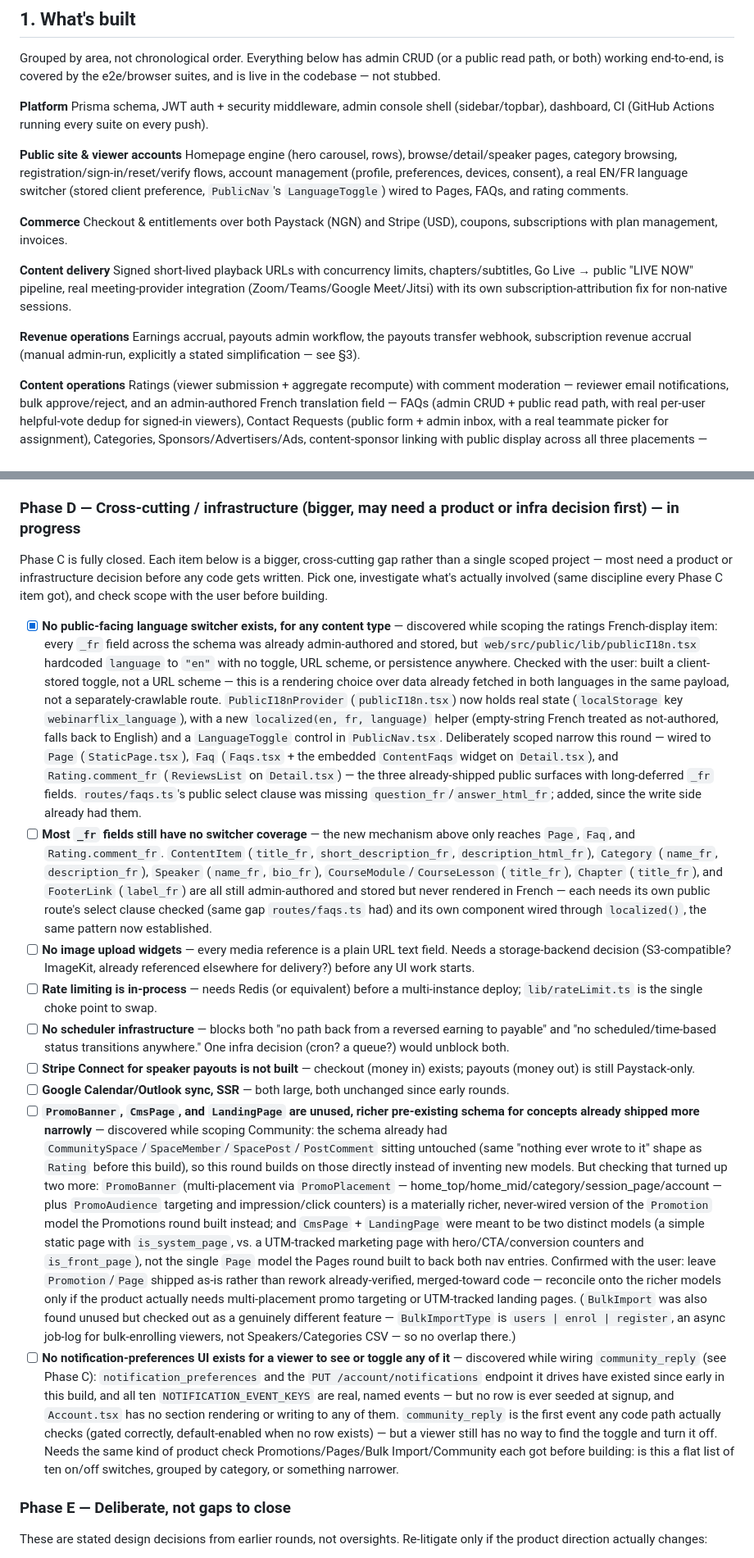
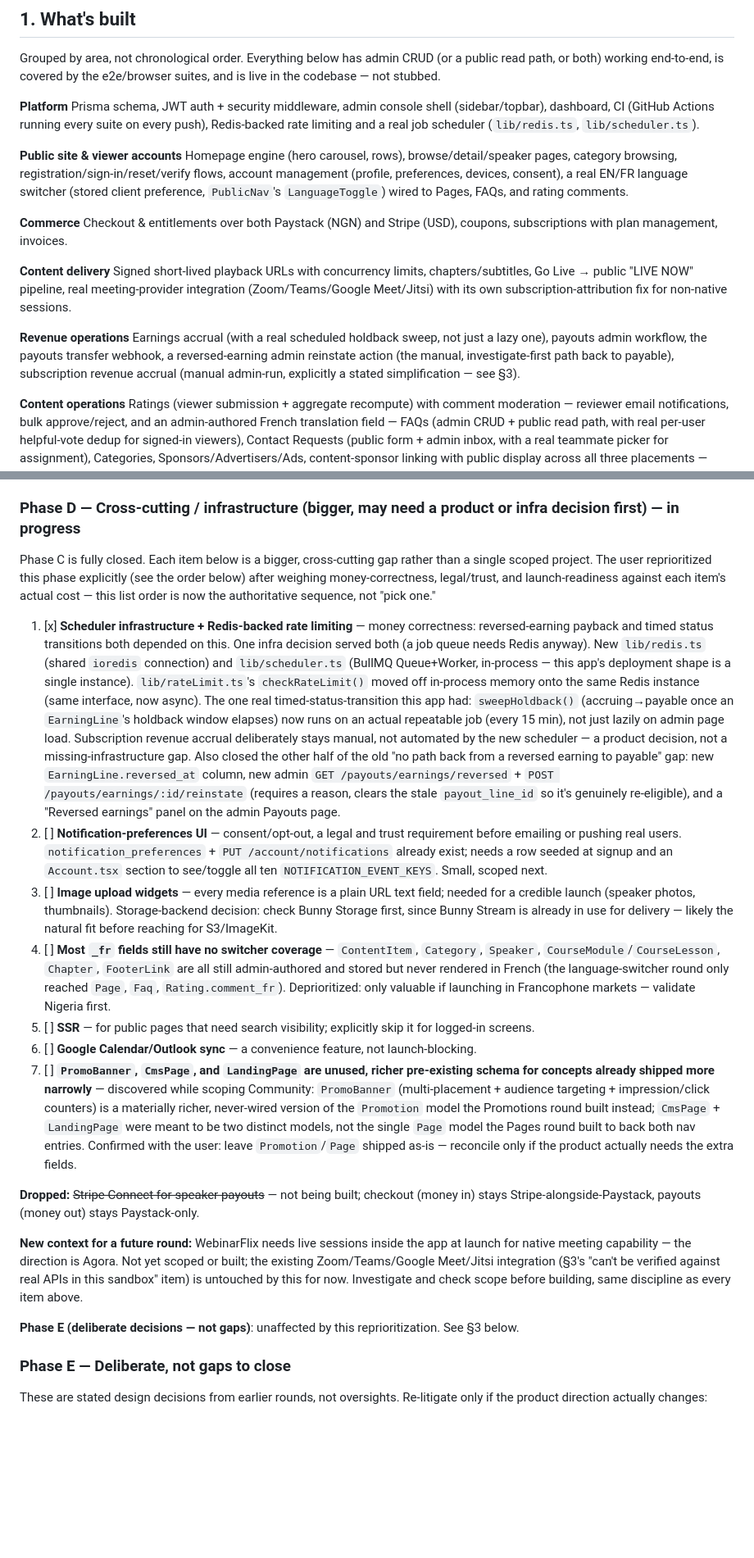
Before and after one commit to tundeaj/myrepo, a Markdown page: ROADMAP.md, 2 parts joined by grey strips. Shown at 82% size. Rendered like a GitHub page; blank space fills up the shorter version.

Commit message:
Reprioritize Phase D per user direction; mark scheduler item done
Replaces the "pick one" Phase D list with the user's explicit priority
order (scheduler/Redis, notification prefs, image uploads, then the
lower-priority _fr coverage/SSR/calendar/PromoBanner items), drops Stripe
Connect for speaker payouts, and records the Agora native-meeting-
capability direction as new context for a future scoped round. Marks
the scheduler/Redis/reversed-earning item done, and refreshes the
status-snapshot assertion count (935, up from 915).

Co-Authored-By: Claude Sonnet 5 <noreply@anthropic.com>
Claude-Session: https://claude.ai/code/session_01Ff6KhuU4i2CSA5GbnFb8PZ

```diff
--- a/ROADMAP.md
+++ b/ROADMAP.md
@@ -9,7 +9,7 @@ Status snapshot as of this document: **915 assertions across 8 suites, all green
 Grouped by area, not chronological order. Everything below has admin CRUD (or a public read path, or both) working end-to-end, is covered by the e2e/browser suites, and is live in the codebase — not stubbed.
 
 **Platform**
-Prisma schema, JWT auth + security middleware, admin console shell (sidebar/topbar), dashboard, CI (GitHub Actions running every suite on every push).
+Prisma schema, JWT auth + security middleware, admin console shell (sidebar/topbar), dashboard, CI (GitHub Actions running every suite on every push), Redis-backed rate limiting and a real job scheduler (`lib/redis.ts`, `lib/scheduler.ts`).
 
 **Public site & viewer accounts**
 Homepage engine (hero carousel, rows), browse/detail/speaker pages, category browsing, registration/sign-in/reset/verify flows, account management (profile, preferences, devices, consent), a real EN/FR language switcher (stored client preference, `PublicNav`'s `LanguageToggle`) wired to Pages, FAQs, and rating comments.
@@ -21,7 +21,7 @@ Checkout & entitlements over both Paystack (NGN) and Stripe (USD), coupons, subs
 Signed short-lived playback URLs with concurrency limits, chapters/subtitles, Go Live → public "LIVE NOW" pipeline, real meeting-provider integration (Zoom/Teams/Google Meet/Jitsi) with its own subscription-attribution fix for non-native sessions.
 
 **Revenue operations**
-Earnings accrual, payouts admin workflow, the payouts transfer webhook, subscription revenue accrual (manual admin-run, explicitly a stated simplification — see §3).
+Earnings accrual (with a real scheduled holdback sweep, not just a lazy one), payouts admin workflow, the payouts transfer webhook, a reversed-earning admin reinstate action (the manual, investigate-first path back to payable), subscription revenue accrual (manual admin-run, explicitly a stated simplification — see §3).
 
 **Content operations**
 Ratings (viewer submission + aggregate recompute) with comment moderation — reviewer email notifications, bulk approve/reject, and an admin-authored French translation field — FAQs (admin CRUD + public read path, with real per-user helpful-vote dedup for signed-in viewers), Contact Requests (public form + admin inbox, with a real teammate picker for assignment), Categories, Sponsors/Advertisers/Ads, content-sponsor linking with public display across all three placements — session_page ("Sponsored by" on the detail page), player (video overlay badge), and hero (homepage carousel badge) — Promotions (site-wide promo banners on the public homepage), Pages (simple static pages — About/Terms/Privacy/landing pages — at `/p/:slug`, one editor backing both the Pages and Landing Pages nav entries), Bulk Import/Export (dependency-free CSV export + per-row, never-all-or-nothing import for Speakers and Categories), Community (Spaces, Posts & one-level Replies, admin-moderated before anything shows publicly, at `/community`), Orders (a general, filterable admin list across every checkout transaction), and Player/PPV Analytics (real PlaybackSession telemetry and real Order/EarningLine-derived pay-per-view revenue, each read-only and real-data-only).
@@ -58,16 +58,21 @@ Each was its own scoped project (schema check → routes → admin UI → e2e/br
 - [x] **Player / PPV Analytics** — also undefined (same "a future analytics prompt" note). Investigated what's actually measurable from `PlaybackSession` today (device_type, watch_seconds, completion_pct, buffering, quality_changes — all real, all written on every heartbeat) versus schema-provisioned but never-populated columns (os/browser/country/region/network_type/bitrate/load_time) and dead schema (`ContentUsage.revenue_ngn`). Checked with the user: two pages, real data only — `routes/playerAnalytics.ts` (session telemetry aggregates + device mix + top content) and `routes/ppvRevenue.ts` (real PPV revenue from `Order`/`EarningLine`, NGN and USD always reported separately, never summed), `pages/analytics/{PlayerAnalytics,PpvRevenue}.tsx` at the two existing nav routes.
 
 ### Phase D — Cross-cutting / infrastructure (bigger, may need a product or infra decision first) — in progress
-Phase C is fully closed. Each item below is a bigger, cross-cutting gap rather than a single scoped project — most need a product or infrastructure decision before any code gets written. Pick one, investigate what's actually involved (same discipline every Phase C item got), and check scope with the user before building.
-- [x] **No public-facing language switcher exists, for any content type** — discovered while scoping the ratings French-display item: every `_fr` field across the schema was already admin-authored and stored, but `web/src/public/lib/publicI18n.tsx` hardcoded `language` to `"en"` with no toggle, URL scheme, or persistence anywhere. Checked with the user: built a client-stored toggle, not a URL scheme — this is a rendering choice over data already fetched in both languages in the same payload, not a separately-crawlable route. `PublicI18nProvider` (`publicI18n.tsx`) now holds real state (`localStorage` key `webinarflix_language`), with a new `localized(en, fr, language)` helper (empty-string French treated as not-authored, falls back to English) and a `LanguageToggle` control in `PublicNav.tsx`. Deliberately scoped narrow this round — wired to `Page` (`StaticPage.tsx`), `Faq` (`Faqs.tsx` + the embedded `ContentFaqs` widget on `Detail.tsx`), and `Rating.comment_fr` (`ReviewsList` on `Detail.tsx`) — the three already-shipped public surfaces with long-deferred `_fr` fields. `routes/faqs.ts`'s public select clause was missing `question_fr`/`answer_html_fr`; added, since the write side already had them.
-- [ ] **Most `_fr` fields still have no switcher coverage** — the new mechanism above only reaches `Page`, `Faq`, and `Rating.comment_fr`. `ContentItem` (`title_fr`, `short_description_fr`, `description_html_fr`), `Category` (`name_fr`, `description_fr`), `Speaker` (`name_fr`, `bio_fr`), `CourseModule`/`CourseLesson` (`title_fr`), `Chapter` (`title_fr`), and `FooterLink` (`label_fr`) are all still admin-authored and stored but never rendered in French — each needs its own public route's select clause checked (same gap `routes/faqs.ts` had) and its own component wired through `localized()`, the same pattern now established.
-- [ ] **No image upload widgets** — every media reference is a plain URL text field. Needs a storage-backend decision (S3-compatible? ImageKit, already referenced elsewhere for delivery?) before any UI work starts.
-- [ ] **Rate limiting is in-process** — needs Redis (or equivalent) before a multi-instance deploy; `lib/rateLimit.ts` is the single choke point to swap.
-- [ ] **No scheduler infrastructure** — blocks both "no path back from a reversed earning to payable" and "no scheduled/time-based status transitions anywhere." One infra decision (cron? a queue?) would unblock both.
-- [ ] **Stripe Connect for speaker payouts is not built** — checkout (money in) exists; payouts (money out) is still Paystack-only.
-- [ ] **Google Calendar/Outlook sync, SSR** — both large, both unchanged since early rounds.
-- [ ] **`PromoBanner`, `CmsPage`, and `LandingPage` are unused, richer pre-existing schema for concepts already shipped more narrowly** — discovered while scoping Community: the schema already had `CommunitySpace`/`SpaceMember`/`SpacePost`/`PostComment` sitting untouched (same "nothing ever wrote to it" shape as `Rating` before this build), so this round builds on those directly instead of inventing new models. But checking that turned up two more: `PromoBanner` (multi-placement via `PromoPlacement` — home_top/home_mid/category/session_page/account — plus `PromoAudience` targeting and impression/click counters) is a materially richer, never-wired version of the `Promotion` model the Promotions round built instead; and `CmsPage` + `LandingPage` were meant to be two distinct models (a simple static page with `is_system_page`, vs. a UTM-tracked marketing page with hero/CTA/conversion counters and `is_front_page`), not the single `Page` model the Pages round built to back both nav entries. Confirmed with the user: leave `Promotion`/`Page` shipped as-is rather than rework already-verified, merged-toward code — reconcile onto the richer models only if the product actually needs multi-placement promo targeting or UTM-tracked landing pages. (`BulkImport` was also found unused but checked out as a genuinely different feature — `BulkImportType` is `users | enrol | register`, an async job-log for bulk-enrolling viewers, not Speakers/Categories CSV — so no overlap there.)
-- [ ] **No notification-preferences UI exists for a viewer to see or toggle any of it** — discovered while wiring `community_reply` (see Phase C): `notification_preferences` and the `PUT /account/notifications` endpoint it drives have existed since early in this build, and all ten `NOTIFICATION_EVENT_KEYS` are real, named events — but no row is ever seeded at signup, and `Account.tsx` has no section rendering or writing to any of them. `community_reply` is the first event any code path actually checks (gated correctly, default-enabled when no row exists) — but a viewer still has no way to find the toggle and turn it off. Needs the same kind of product check Promotions/Pages/Bulk Import/Community each got before building: is this a flat list of ten on/off switches, grouped by category, or something narrower.
+Phase C is fully closed. Each item below is a bigger, cross-cutting gap rather than a single scoped project. The user reprioritized this phase explicitly (see the order below) after weighing money-correctness, legal/trust, and launch-readiness against each item's actual cost — this list order is now the authoritative sequence, not "pick one."
+
+1. [x] **Scheduler infrastructure + Redis-backed rate limiting** — money correctness: reversed-earning payback and timed status transitions both depended on this. One infra decision served both (a job queue needs Redis anyway). New `lib/redis.ts` (shared `ioredis` connection) and `lib/scheduler.ts` (BullMQ Queue+Worker, in-process — this app's deployment shape is a single instance). `lib/rateLimit.ts`'s `checkRateLimit()` moved off in-process memory onto the same Redis instance (same interface, now async). The one real timed-status-transition this app had: `sweepHoldback()` (accruing→payable once an `EarningLine`'s holdback window elapses) now runs on an actual repeatable job (every 15 min), not just lazily on admin page load. Subscription revenue accrual deliberately stays manual, not automated by the new scheduler — a product decision, not a missing-infrastructure gap. Also closed the other half of the old "no path back from a reversed earning to payable" gap: new `EarningLine.reversed_at` column, new admin `GET /payouts/earnings/reversed` + `POST /payouts/earnings/:id/reinstate` (requires a reason, clears the stale `payout_line_id` so it's genuinely re-eligible), and a "Reversed earnings" panel on the admin Payouts page.
+2. [ ] **Notification-preferences UI** — consent/opt-out, a legal and trust requirement before emailing or pushing real users. `notification_preferences` + `PUT /account/notifications` already exist; needs a row seeded at signup and an `Account.tsx` section to see/toggle all ten `NOTIFICATION_EVENT_KEYS`. Small, scoped next.
+3. [ ] **Image upload widgets** — every media reference is a plain URL text field; needed for a credible launch (speaker photos, thumbnails). Storage-backend decision: check Bunny Storage first, since Bunny Stream is already in use for delivery — likely the natural fit before reaching for S3/ImageKit.
+4. [ ] **Most `_fr` fields still have no switcher coverage** — `ContentItem`, `Category`, `Speaker`, `CourseModule`/`CourseLesson`, `Chapter`, `FooterLink` are all still admin-authored and stored but never rendered in French (the language-switcher round only reached `Page`, `Faq`, `Rating.comment_fr`). Deprioritized: only valuable if launching in Francophone markets — validate Nigeria first.
+5. [ ] **SSR** — for public pages that need search visibility; explicitly skip it for logged-in screens.
+6. [ ] **Google Calendar/Outlook sync** — a convenience feature, not launch-blocking.
+7. [ ] **`PromoBanner`, `CmsPage`, and `LandingPage` are unused, richer pre-existing schema for concepts already shipped more narrowly** — discovered while scoping Community: `PromoBanner` (multi-placement + audience targeting + impression/click counters) is a materially richer, never-wired version of the `Promotion` model the Promotions round built instead; `CmsPage` + `LandingPage` were meant to be two distinct models, not the single `Page` model the Pages round built to back both nav entries. Confirmed with the user: leave `Promotion`/`Page` shipped as-is — reconcile only if the product actually needs the extra fields.
+
+**Dropped:** ~~Stripe Connect for speaker payouts~~ — not being built; checkout (money in) stays Stripe-alongside-Paystack, payouts (money out) stays Paystack-only.
+
+**New context for a future round:** WebinarFlix needs live sessions inside the app at launch for native meeting capability — the direction is Agora. Not yet scoped or built; the existing Zoom/Teams/Google Meet/Jitsi integration (§3's "can't be verified against real APIs in this sandbox" item) is untouched by this for now. Investigate and check scope before building, same discipline as every item above.
+
+**Phase E (deliberate decisions — not gaps)**: unaffected by this reprioritization. See §3 below.
 
 ### Phase E — Deliberate, not gaps to close
 These are stated design decisions from earlier rounds, not oversights. Re-litigate only if the product direction actually changes:
```
Also changed, not shown: other parts of ROADMAP.md (+1 -1 lines).
